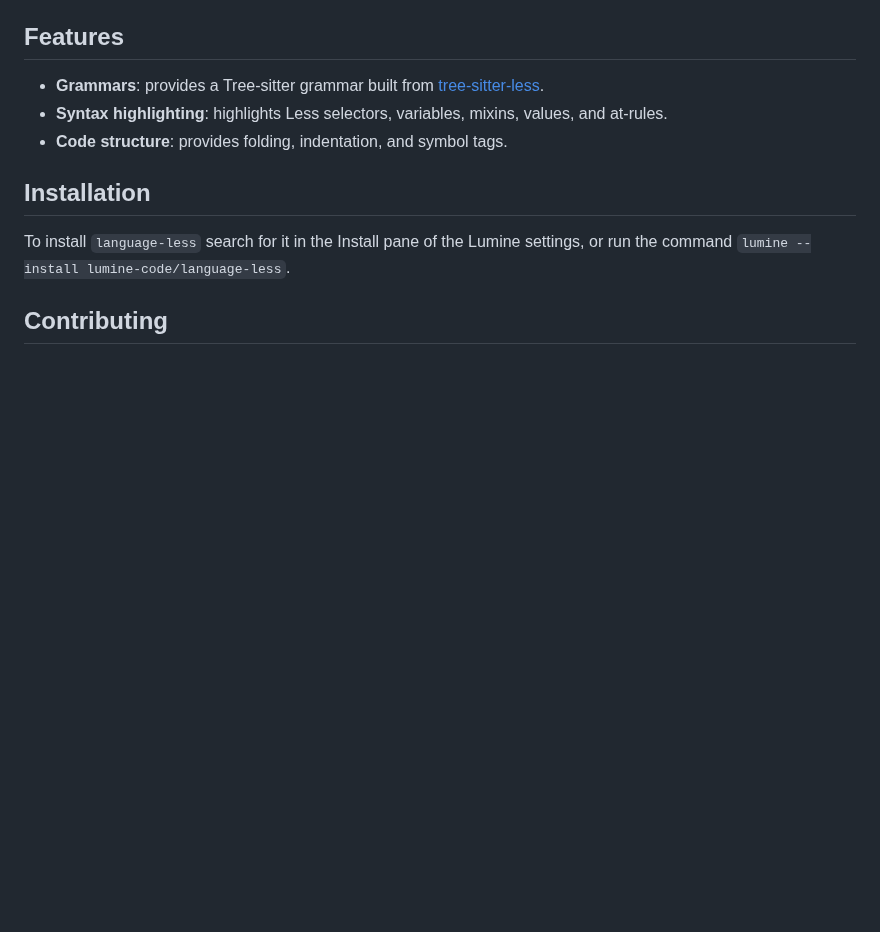
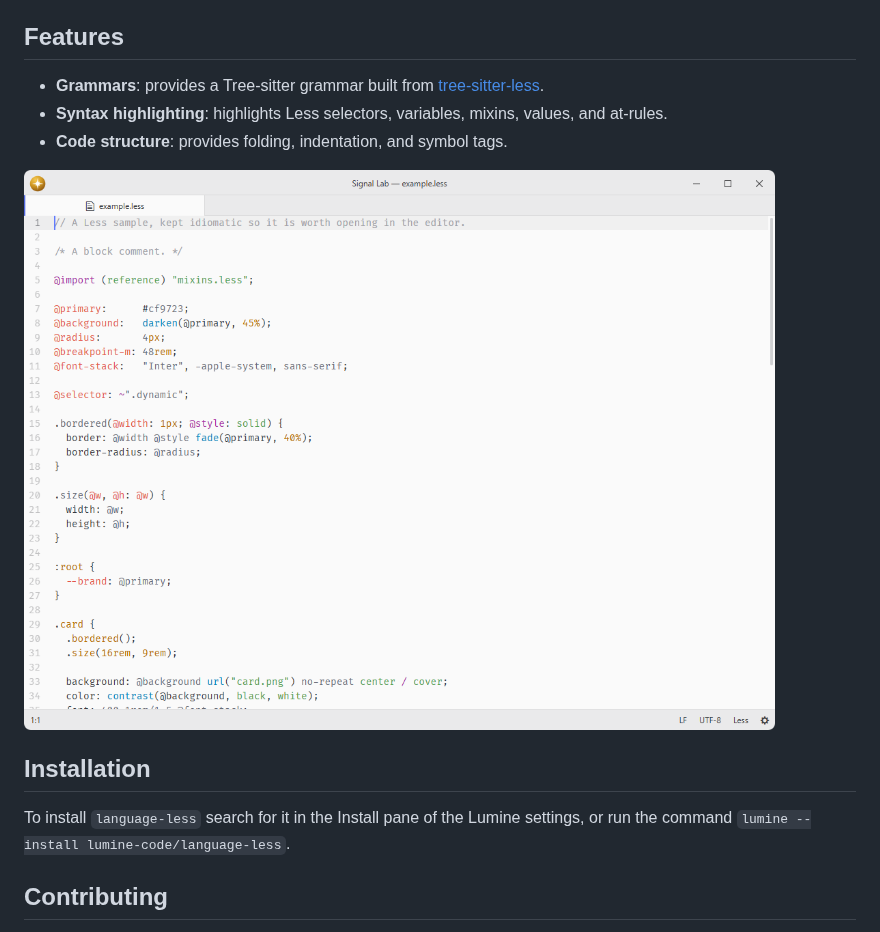
Before and after one commit to lumine-code/language-less, a Markdown page: README.md, the part around the change. Rendered like a GitHub page; pictures changed too: .github/demo.png (added); blank space fills up the shorter version.

Commit message:
Add screenshots beneath the feature list

```diff
--- a/README.md
+++ b/README.md
@@ -10,6 +10,8 @@ Fork of [pulsar-edit/pulsar](https://github.com/pulsar-edit/pulsar) (`packages/l
 - **Syntax highlighting**: highlights Less selectors, variables, mixins, values, and at-rules.
 - **Code structure**: provides folding, indentation, and symbol tags.
 
+![Less syntax highlighting at the default editor font size.](.github/demo.png)
+
 ## Installation
 
 To install `language-less` search for it in the Install pane of the Lumine settings, or run the command `lumine --install lumine-code/language-less`.
```
Also changed, not shown: 1 other file.
